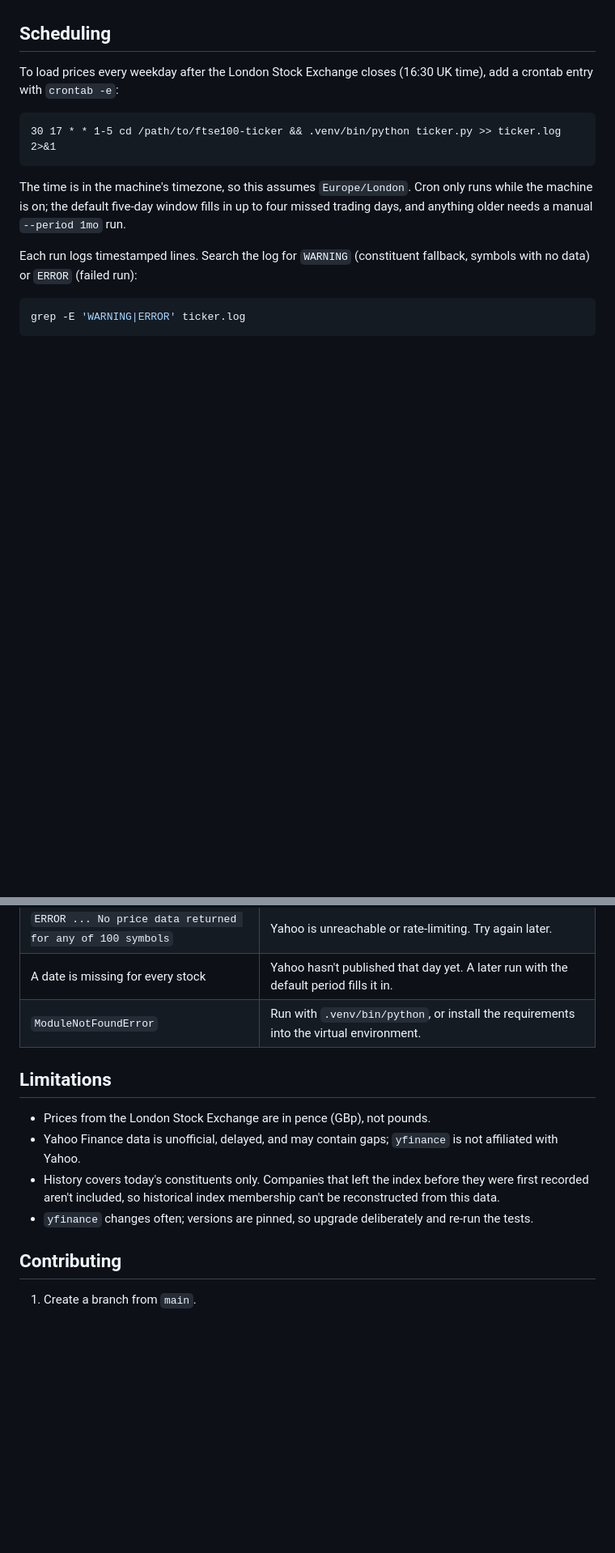
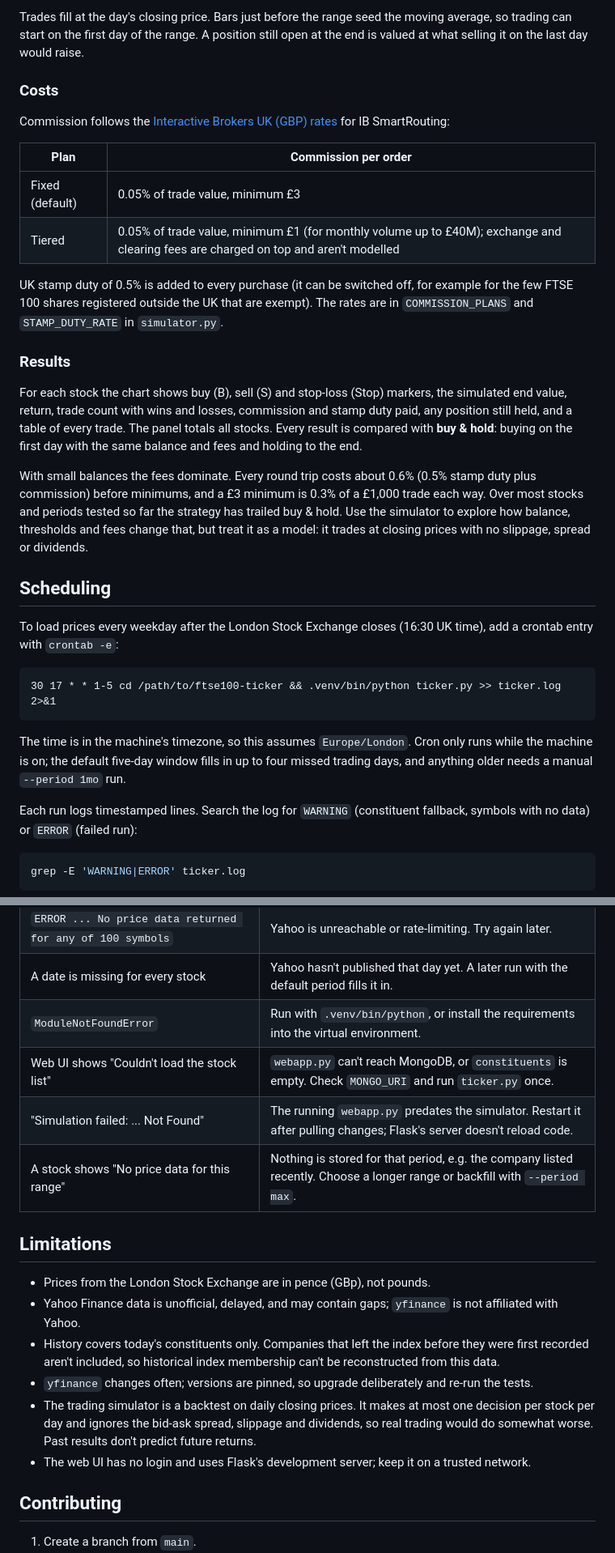
Before and after one commit to jamieharwood/ftse100-ticker, a Markdown page: README.md, 2 parts joined by grey strips. Shown at 81% size. Rendered like a GitHub page; blank space fills up the shorter version.

```diff
--- a/README.md
+++ b/README.md
@@ -144,3 +165,21 @@ This uses Flask's built-in server, which is fine for personal use on a home netw
+Trades fill at the day's closing price. Bars just before the range seed the moving average, so trading can start on the first day of the range. A position still open at the end is valued at what selling it on the last day would raise.
+
+### Costs
+
+Commission follows the [Interactive Brokers UK (GBP) rates](https://www.interactivebrokers.co.uk/en/pricing/commissions-stocks.php?region=europe) for IB SmartRouting:
+
+| Plan | Commission per order |
+|---|---|
+| Fixed (default) | 0.05% of trade value, minimum £3 |
+| Tiered | 0.05% of trade value, minimum £1 (for monthly volume up to £40M); exchange and clearing fees are charged on top and aren't modelled |
+
+UK stamp duty of 0.5% is added to every purchase (it can be switched off, for example for the few FTSE 100 shares registered outside the UK that are exempt). The rates are in `COMMISSION_PLANS` and `STAMP_DUTY_RATE` in `simulator.py`.
+
+### Results
+
+For each stock the chart shows buy (B), sell (S) and stop-loss (Stop) markers, the simulated end value, return, trade count with wins and losses, commission and stamp duty paid, any position still held, and a table of every trade. The panel totals all stocks. Every result is compared with **buy & hold**: buying on the first day with the same balance and fees and holding to the end.
+
+With small balances the fees dominate. Every round trip costs about 0.6% (0.5% stamp duty plus commission) before minimums, and a £3 minimum is 0.3% of a £1,000 trade each way. Over most stocks and periods tested so far the strategy has trailed buy & hold. Use the simulator to explore how balance, thresholds and fees change that, but treat it as a model: it trades at closing prices with no slippage, spread or dividends.
 
 ## Scheduling
 
@@ -220,6 +260,9 @@ CLAUDE.md            # notes for Claude Code
 | `ERROR ... No price data returned for any of 100 symbols` | Yahoo is unreachable or rate-limiting. Try again later. |
 | A date is missing for every stock | Yahoo hasn't published that day yet. A later run with the default period fills it in. |
 | `ModuleNotFoundError` | Run with `.venv/bin/python`, or install the requirements into the virtual environment. |
+| Web UI shows "Couldn't load the stock list" | `webapp.py` can't reach MongoDB, or `constituents` is empty. Check `MONGO_URI` and run `ticker.py` once. |
+| "Simulation failed: ... Not Found" | The running `webapp.py` predates the simulator. Restart it after pulling changes; Flask's server doesn't reload code. |
+| A stock shows "No price data for this range" | Nothing is stored for that period, e.g. the company listed recently. Choose a longer range or backfill with `--period max`. |
 
 ## Limitations
 
@@ -227,6 +270,8 @@ CLAUDE.md            # notes for Claude Code
 - Yahoo Finance data is unofficial, delayed, and may contain gaps; `yfinance` is not affiliated with Yahoo.
 - History covers today's constituents only. Companies that left the index before they were first recorded aren't included, so historical index membership can't be reconstructed from this data.
 - `yfinance` changes often; versions are pinned, so upgrade deliberately and re-run the tests.
+- The trading simulator is a backtest on daily closing prices. It makes at most one decision per stock per day and ignores the bid-ask spread, slippage and dividends, so real trading would do somewhat worse. Past results don't predict future returns.
+- The web UI has no login and uses Flask's development server; keep it on a trusted network.
 
 ## Contributing
 
```
Also changed, not shown: other parts of README.md (+32 -10 lines), CLAUDE.md (+4 -0 lines), docs/screenshots/desktop-dark.png, docs/screenshots/desktop.png, docs/screenshots/mobile.png, docs/screenshots/simulator.png (added), 5 other files.
